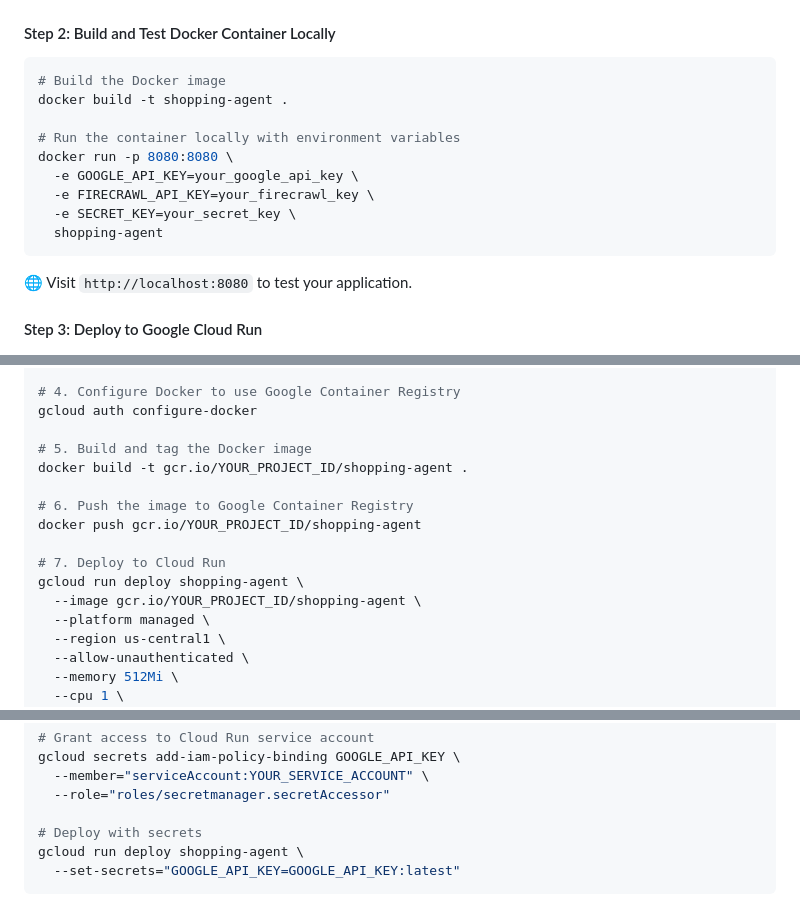
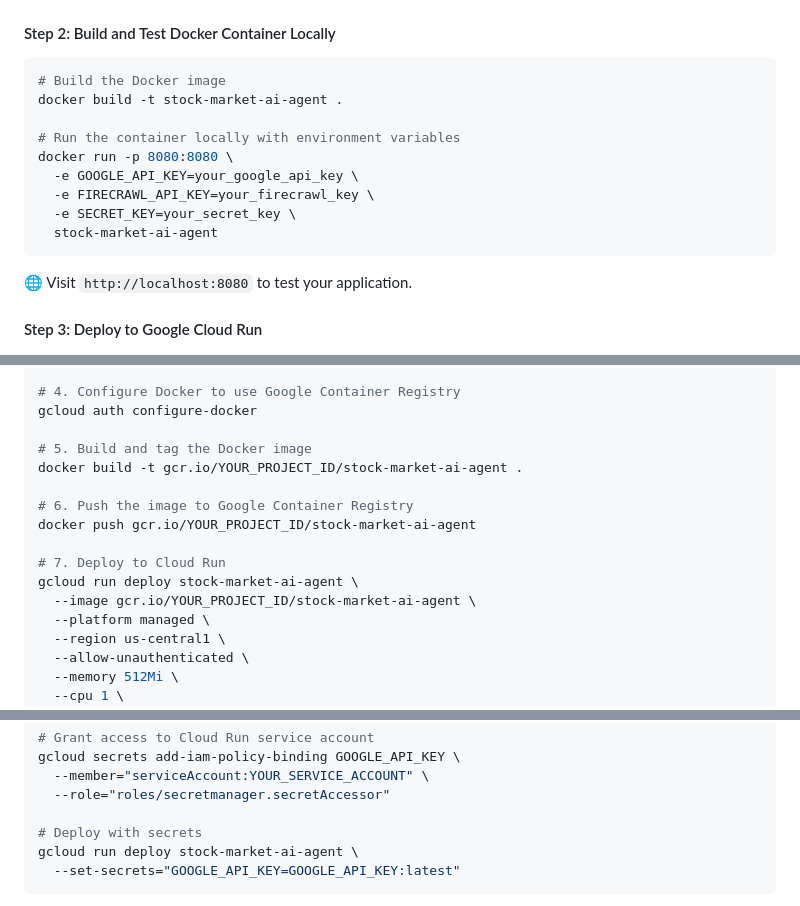
Before and after one commit to Yash-Kavaiya/stock-market-ai-agent, a Markdown page: README.md, 3 parts joined by grey strips. Drawn GitHub-style.

Commit message:
Align Docker and service names with repository name for consistency
Co-authored-by: Yash-Kavaiya <103239923+Yash-Kavaiya@users.noreply.github.com>

````diff
--- a/README.md
+++ b/README.md
@@ -267,14 +267,14 @@ grep gunicorn requirements.txt
 
 ```bash
 # Build the Docker image
-docker build -t shopping-agent .
+docker build -t stock-market-ai-agent .
 
 # Run the container locally with environment variables
 docker run -p 8080:8080 \
   -e GOOGLE_API_KEY=your_google_api_key \
   -e FIRECRAWL_API_KEY=your_firecrawl_key \
   -e SECRET_KEY=your_secret_key \
-  shopping-agent
+  stock-market-ai-agent
 ```
 
 🌐 Visit `http://localhost:8080` to test your application.
@@ -296,14 +296,14 @@ gcloud services enable containerregistry.googleapis.com
 gcloud auth configure-docker
 
 # 5. Build and tag the Docker image
-docker build -t gcr.io/YOUR_PROJECT_ID/shopping-agent .
+docker build -t gcr.io/YOUR_PROJECT_ID/stock-market-ai-agent .
 
 # 6. Push the image to Google Container Registry
-docker push gcr.io/YOUR_PROJECT_ID/shopping-agent
+docker push gcr.io/YOUR_PROJECT_ID/stock-market-ai-agent
 
 # 7. Deploy to Cloud Run
-gcloud run deploy shopping-agent \
-  --image gcr.io/YOUR_PROJECT_ID/shopping-agent \
+gcloud run deploy stock-market-ai-agent \
+  --image gcr.io/YOUR_PROJECT_ID/stock-market-ai-agent \
   --platform managed \
   --region us-central1 \
   --allow-unauthenticated \
@@ -353,7 +353,7 @@ gcloud secrets add-iam-policy-binding GOOGLE_API_KEY \
   --role="roles/secretmanager.secretAccessor"
 
 # Deploy with secrets
-gcloud run deploy shopping-agent \
+gcloud run deploy stock-market-ai-agent \
   --set-secrets="GOOGLE_API_KEY=GOOGLE_API_KEY:latest"
 ```
 
````
